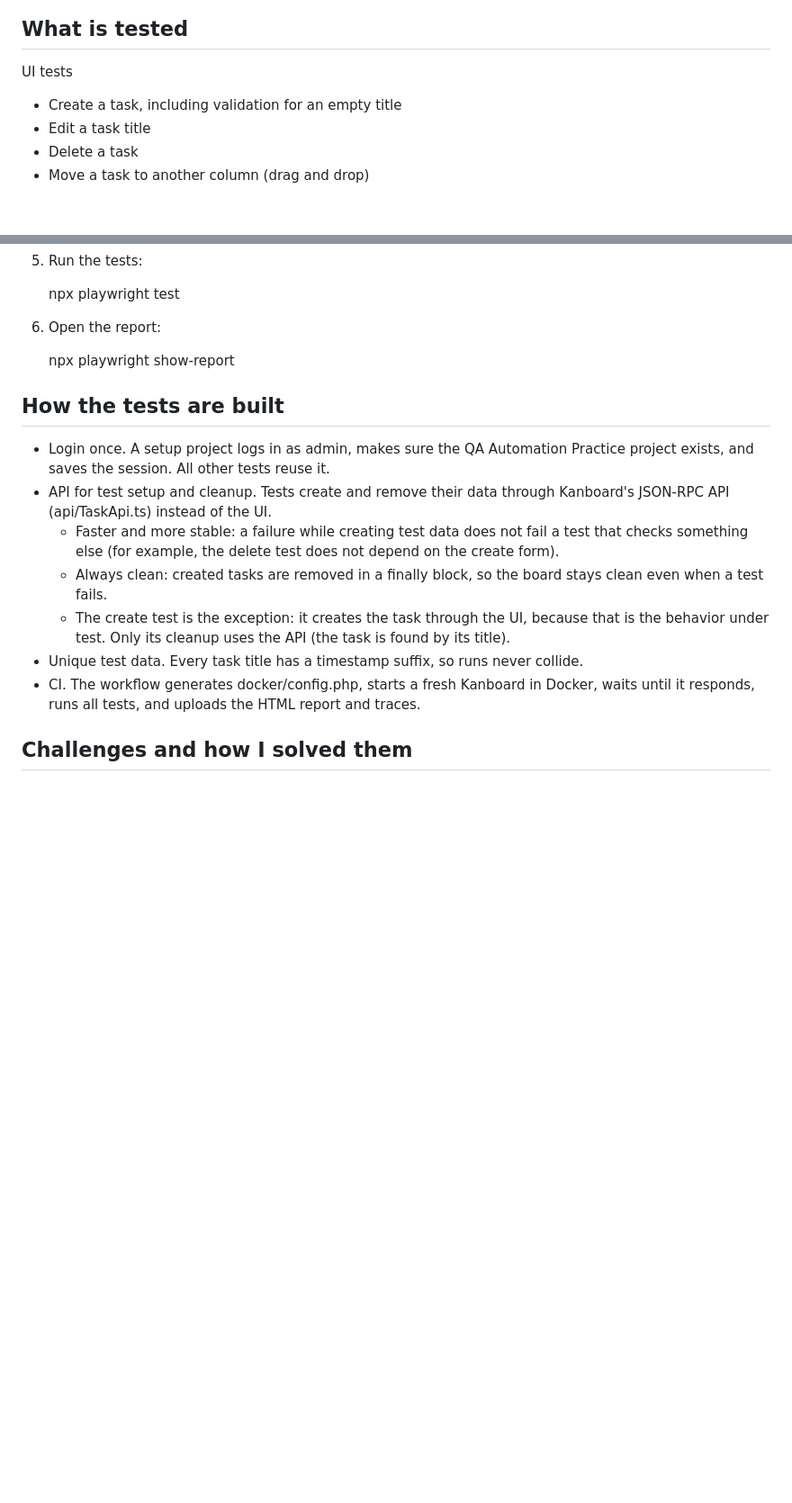
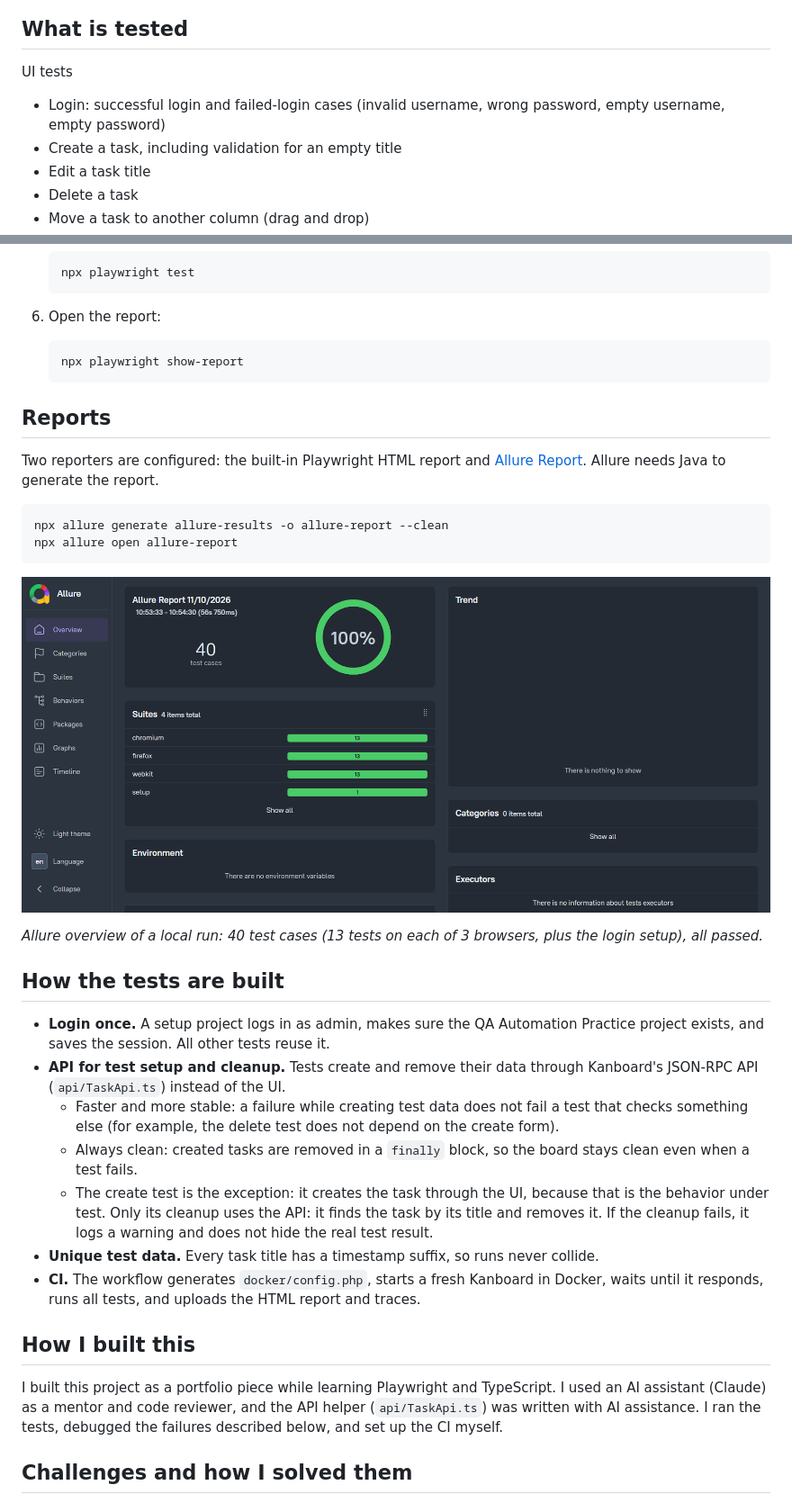
Before and after one commit to MaryamKordi-Qa/kanboard-playwright-e2e, a Markdown page: README.md, 2 parts joined by grey strips. Shown at 90% size. Drawn GitHub-style; pictures changed too: docs/images/allure-overview.png (added); blank space fills up the shorter version.

Commit message:
docs: fix README formatting and add Allure report section

````diff
--- a/README.md
+++ b/README.md
@@ -7,6 +7,7 @@ End-to-end UI and API test automation for [Kanboard](https://kanboard.org), buil
 ## What is tested
 
 UI tests
+- Login: successful login and failed-login cases (invalid username, wrong password, empty username, empty password)
 - Create a task, including validation for an empty title
 - Edit a task title
 - Delete a task
@@ -69,14 +89,32 @@ docker/           Kanboard config (generated in CI)
    npx playwright show-report
+   ```
+
+## Reports
+
+Two reporters are configured: the built-in Playwright HTML report and [Allure Report](https://allurereport.org). Allure needs Java to generate the report.
+
+```bash
+npx allure generate allure-results -o allure-report --clean
+npx allure open allure-report
+```
+
+![Allure report overview](docs/images/allure-overview.png)
+
+*Allure overview of a local run: 40 test cases (13 tests on each of 3 browsers, plus the login setup), all passed.*
 
 ## How the tests are built
 
-- Login once. A setup project logs in as admin, makes sure the QA Automation Practice project exists, and saves the session. All other tests reuse it.
-- API for test setup and cleanup. Tests create and remove their data through Kanboard's JSON-RPC API (api/TaskApi.ts) instead of the UI.
+- **Login once.** A setup project logs in as admin, makes sure the QA Automation Practice project exists, and saves the session. All other tests reuse it.
+- **API for test setup and cleanup.** Tests create and remove their data through Kanboard's JSON-RPC API (`api/TaskApi.ts`) instead of the UI.
   - Faster and more stable: a failure while creating test data does not fail a test that checks something else (for example, the delete test does not depend on the create form).
-  - Always clean: created tasks are removed in a finally block, so the board stays clean even when a test fails.
-  - The create test is the exception: it creates the task through the UI, because that is the behavior under test. Only its cleanup uses the API (the task is found by its title).
-- Unique test data. Every task title has a timestamp suffix, so runs never collide.
-- CI. The workflow generates docker/config.php, starts a fresh Kanboard in Docker, waits until it responds, runs all tests, and uploads the HTML report and traces.
+  - Always clean: created tasks are removed in a `finally` block, so the board stays clean even when a test fails.
+  - The create test is the exception: it creates the task through the UI, because that is the behavior under test. Only its cleanup uses the API: it finds the task by its title and removes it. If the cleanup fails, it logs a warning and does not hide the real test result.
+- **Unique test data.** Every task title has a timestamp suffix, so runs never collide.
+- **CI.** The workflow generates `docker/config.php`, starts a fresh Kanboard in Docker, waits until it responds, runs all tests, and uploads the HTML report and traces.
+
+## How I built this
+
+I built this project as a portfolio piece while learning Playwright and TypeScript. I used an AI assistant (Claude) as a mentor and code reviewer, and the API helper (`api/TaskApi.ts`) was written with AI assistance. I ran the tests, debugged the failures described below, and set up the CI myself.
 
 ## Challenges and how I solved them
 
````
Also changed, not shown: other parts of README.md (+43 -23 lines).
